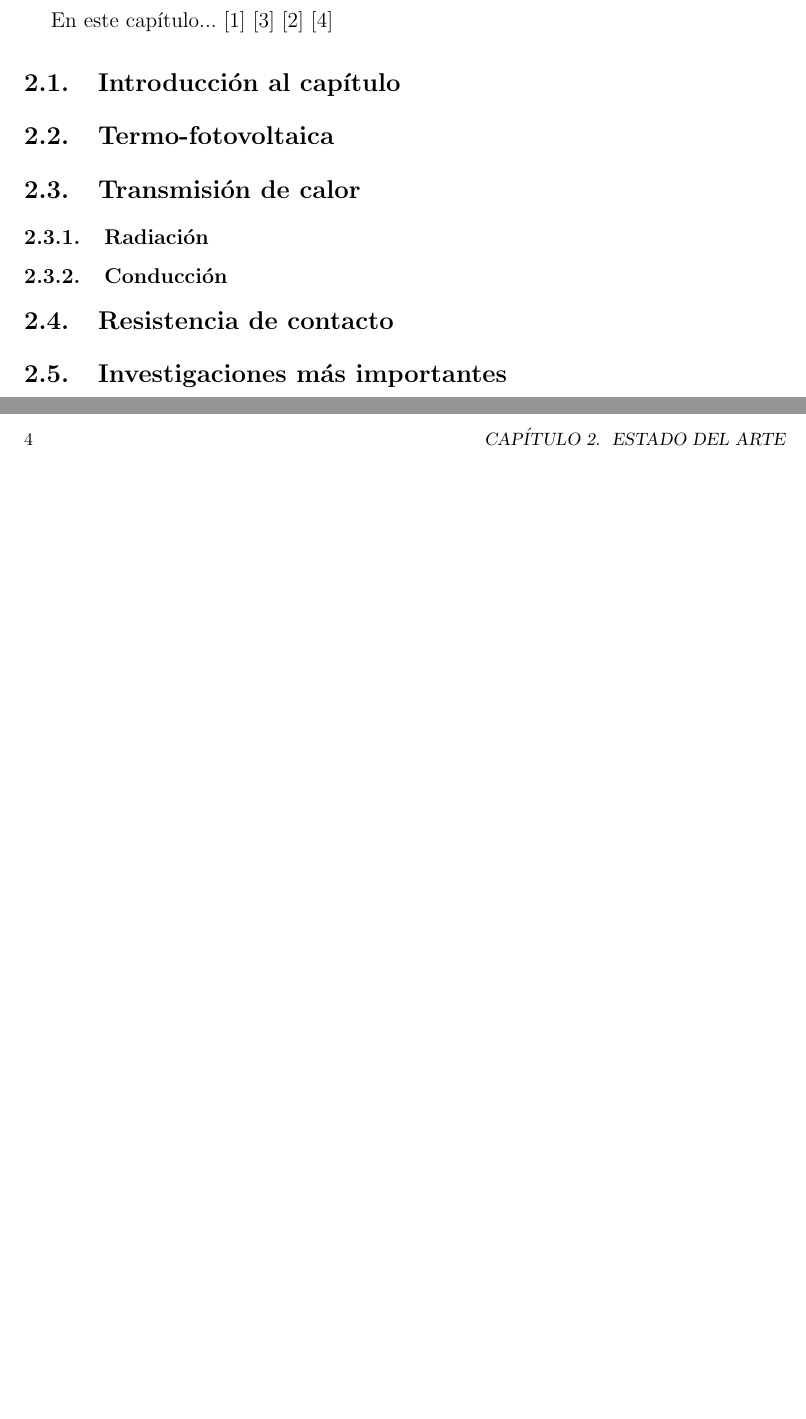
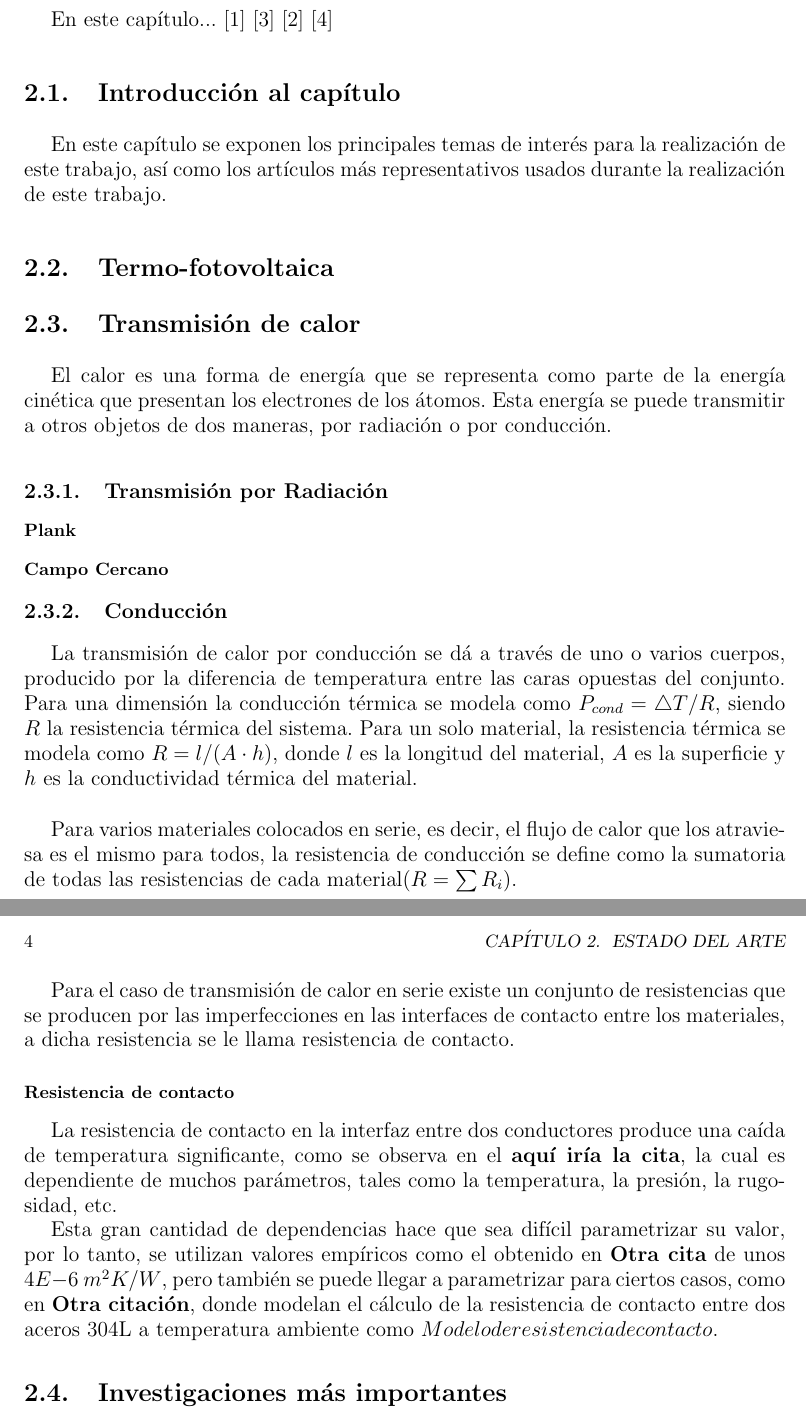
Before and after one commit to martinrteran/TFG, a LaTeX book (TFG.tex, which reads capitulos/estadoarte.tex): two parts of pages 19 and 20 of 35, joined at a grey line, cut so that both start at the same text, the shorter picture padded with empty space. Compiled offline with pdfLaTeX.

Commit message:
Antes de ver a noelia

```diff
--- a/capitulos/estadoarte.tex
+++ b/capitulos/estadoarte.tex
@@ -8,12 +8,29 @@ En este capítulo...
 \cite{doi:Near-field_ThinFilm}
 
 \section{Introducción al capítulo}
+En este capítulo se exponen los principales temas de interés para la realización de este trabajo, así como los artículos más representativos usados durante la realización de este trabajo.
 %\section{Sector Energético}
 %\section{Fotovoltaica}
 \section{Termo-fotovoltaica}
 
 \section{Transmisión de calor}
-\subsection{Radiación}
+El calor es una forma de energía que se representa como parte de la energía cinética que presentan los electrones de los átomos. Esta energía se puede transmitir a otros objetos de dos maneras, por radiación o por conducción.
+\subsection{Transmisión por Radiación}
+
+\subsubsection{Plank}
+\subsubsection{Campo Cercano}
 \subsection{Conducción}
-\section{Resistencia de contacto}
+La transmisión de calor por conducción se dá a través de uno o varios cuerpos, producido por la diferencia de temperatura entre las caras opuestas del conjunto. Para una dimensión la conducción térmica se modela como $P_{cond}={\bigtriangleup T}/{R} $, siendo $R$ la resistencia térmica del sistema.
+Para un solo material, la resistencia térmica se modela como $R = l/{\left(A\cdot h\right)}$, donde $l$ es la longitud del material, $A$ es la superficie y $h$ es la conductividad térmica del material.\\
+
+Para varios materiales colocados en serie, es decir, el flujo de calor que los atraviesa es el mismo para todos, la resistencia de conducción se define como la sumatoria de todas las resistencias de cada material($R=\sum R_i$).
+
+Para el caso de transmisión de calor en serie existe un conjunto de resistencias que se producen por las imperfecciones en las interfaces de contacto entre los materiales, a dicha resistencia se le llama resistencia de contacto.
+
+
+\subsubsection{Resistencia de contacto}
+La resistencia de contacto en la interfaz entre dos conductores produce una caída de temperatura significante, como se observa en el \textbf{aquí iría la cita}, la cual es dependiente de muchos parámetros, tales como la temperatura, la presión, la rugosidad, etc.
+
+Esta gran cantidad de dependencias hace que sea difícil parametrizar su valor, por lo tanto, se utilizan valores empíricos como el obtenido en \textbf{Otra cita} de unos $4E{-6} \ m^2K/W$, pero también se puede llegar a parametrizar para ciertos casos, como en \textbf{Otra citación}, donde modelan el cálculo de la resistencia de contacto entre dos aceros 304L a temperatura ambiente como $Modelo de resistencia de contacto$.
+
 \section{Investigaciones más importantes}
```
Also changed, not shown: capitulos/introduccion.tex (+3 -2 lines), TFG.pdf.
